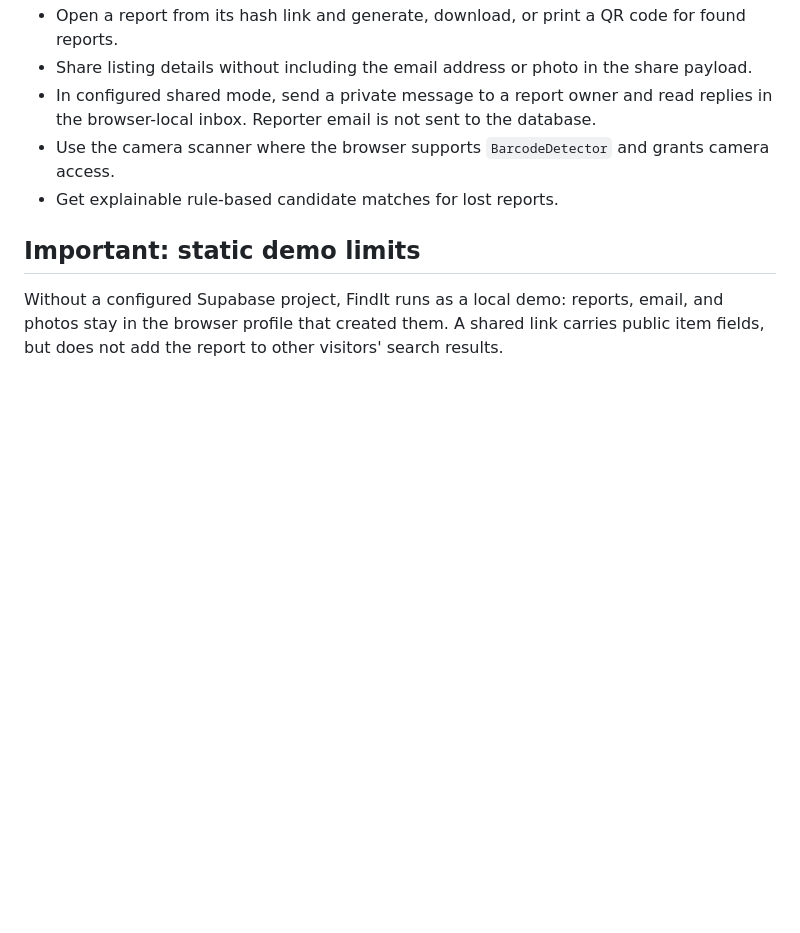
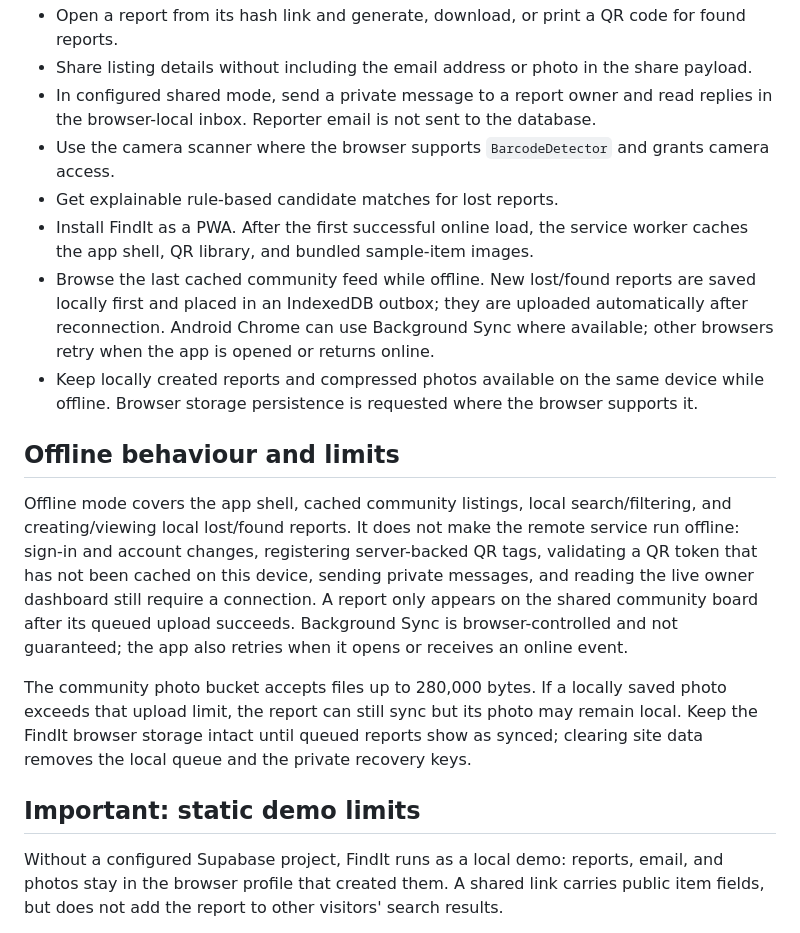
Before and after one commit to parimicharan18-wq/findit-lost-and-found, a Markdown page: README.md, the part around the change. GitHub-like rendering; blank space fills up the shorter version.

Commit message:
Document offline PWA behavior and sync limitations

```diff
--- a/README.md
+++ b/README.md
@@ -14,6 +14,15 @@ FindIt is a static lost-and-found website. It helps visitors search reports, cre
 - In configured shared mode, send a private message to a report owner and read replies in the browser-local inbox. Reporter email is not sent to the database.
 - Use the camera scanner where the browser supports `BarcodeDetector` and grants camera access.
 - Get explainable rule-based candidate matches for lost reports.
+- Install FindIt as a PWA. After the first successful online load, the service worker caches the app shell, QR library, and bundled sample-item images.
+- Browse the last cached community feed while offline. New lost/found reports are saved locally first and placed in an IndexedDB outbox; they are uploaded automatically after reconnection. Android Chrome can use Background Sync where available; other browsers retry when the app is opened or returns online.
+- Keep locally created reports and compressed photos available on the same device while offline. Browser storage persistence is requested where the browser supports it.
+
+## Offline behaviour and limits
+
+Offline mode covers the app shell, cached community listings, local search/filtering, and creating/viewing local lost/found reports. It does not make the remote service run offline: sign-in and account changes, registering server-backed QR tags, validating a QR token that has not been cached on this device, sending private messages, and reading the live owner dashboard still require a connection. A report only appears on the shared community board after its queued upload succeeds. Background Sync is browser-controlled and not guaranteed; the app also retries when it opens or receives an online event.
+
+The community photo bucket accepts files up to 280,000 bytes. If a locally saved photo exceeds that upload limit, the report can still sync but its photo may remain local. Keep the FindIt browser storage intact until queued reports show as synced; clearing site data removes the local queue and the private recovery keys.
 
 ## Important: static demo limits
 
```
